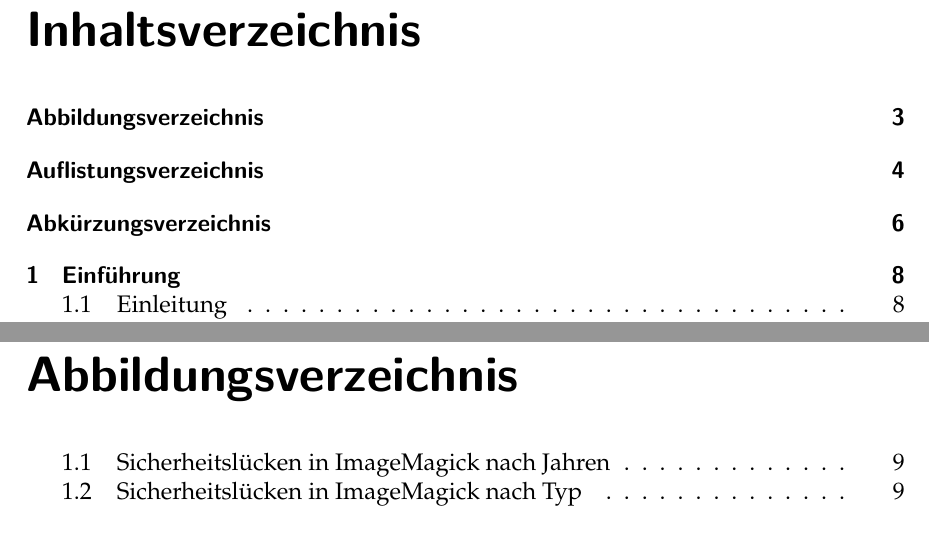
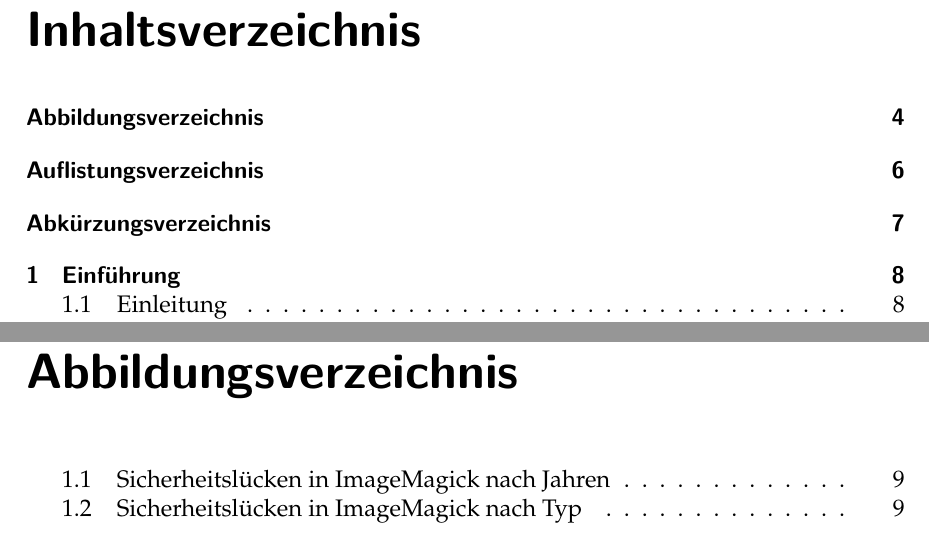
Before and after one commit to max-grossmann/ItsProject, a LaTeX thesis (documentation/src/Main.tex, which reads documentation/src/meta/Packages.tex, documentation/src/meta/Verzeichnisse.tex): two parts of pages 2 and 4 of 55, joined at a grey line, cut so that both start at the same text. Compiled offline with pdfLaTeX.

Commit message:
fix links in tableofcontent

```diff
--- a/documentation/src/meta/Packages.tex
+++ b/documentation/src/meta/Packages.tex
@@ -25,3 +25,4 @@
 \usepackage{float}
 \usepackage{glossaries}
 \usepackage{acronym}
+\usepackage[nottoc]{tocbibind}
--- a/documentation/src/meta/Verzeichnisse.tex
+++ b/documentation/src/meta/Verzeichnisse.tex
@@ -1,2 +1 @@
-\addcontentsline{toc}{chapter}{Abbildungsverzeichnis}
 \listoffigures
```
Also changed, not shown: documentation/src/meta/Verzeichnisse.tex (5 more changed lines).
